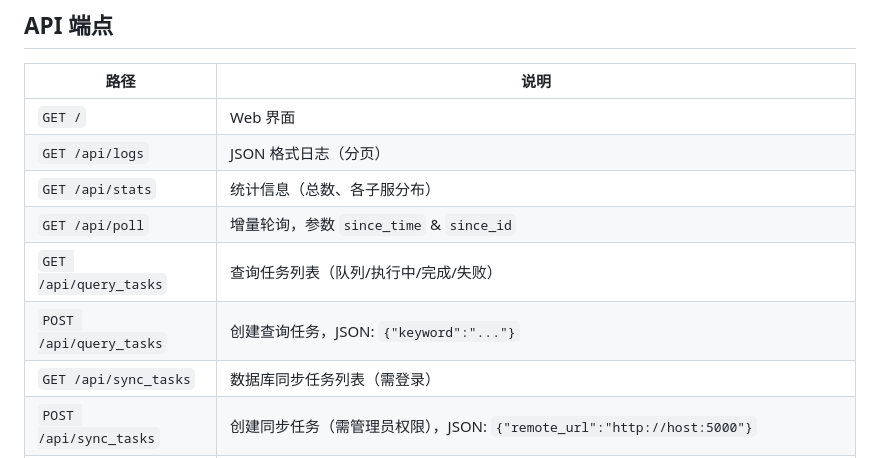
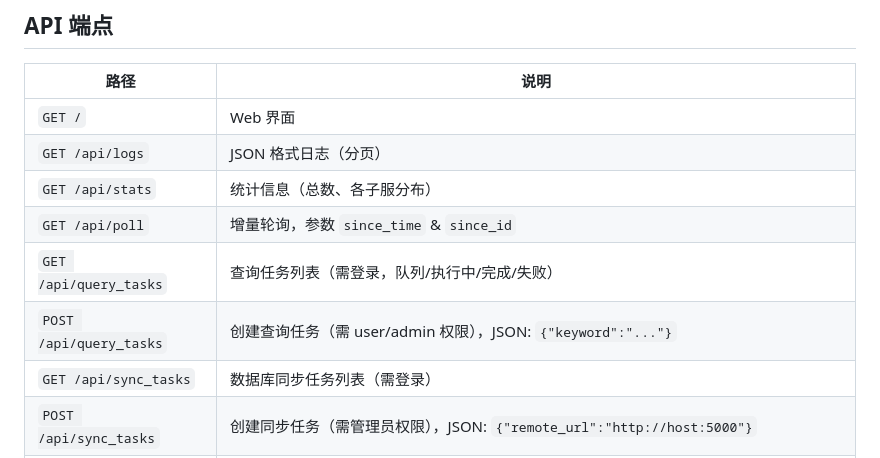
Before and after one commit to ohto-ai/minewatch, a Markdown page: README.md, the part around the change. Rendered like a GitHub page.

Commit message:
docs: clarify auth requirements for /api/query_tasks

```diff
--- a/README.md
+++ b/README.md
@@ -102,8 +102,8 @@ python backfill_time_keywords.py --from-hour 8 --to-hour 12
 | `GET /api/logs` | JSON 格式日志（分页） |
 | `GET /api/stats` | 统计信息（总数、各子服分布） |
 | `GET /api/poll` | 增量轮询，参数 `since_time` & `since_id` |
-| `GET /api/query_tasks` | 查询任务列表（队列/执行中/完成/失败） |
-| `POST /api/query_tasks` | 创建查询任务，JSON: `{"keyword":"..."}` |
+| `GET /api/query_tasks` | 查询任务列表（需登录，队列/执行中/完成/失败） |
+| `POST /api/query_tasks` | 创建查询任务（需 user/admin 权限），JSON: `{"keyword":"..."}` |
 | `GET /api/sync_tasks` | 数据库同步任务列表（需登录） |
 | `POST /api/sync_tasks` | 创建同步任务（需管理员权限），JSON: `{"remote_url":"http://host:5000"}` |
 | `GET /api/logs/export` | 供另一台 Minewatch 增量拉取日志（登录或 `X-Sync-Token`/Bearer），参数 `after_time` & `after_id` |
```
